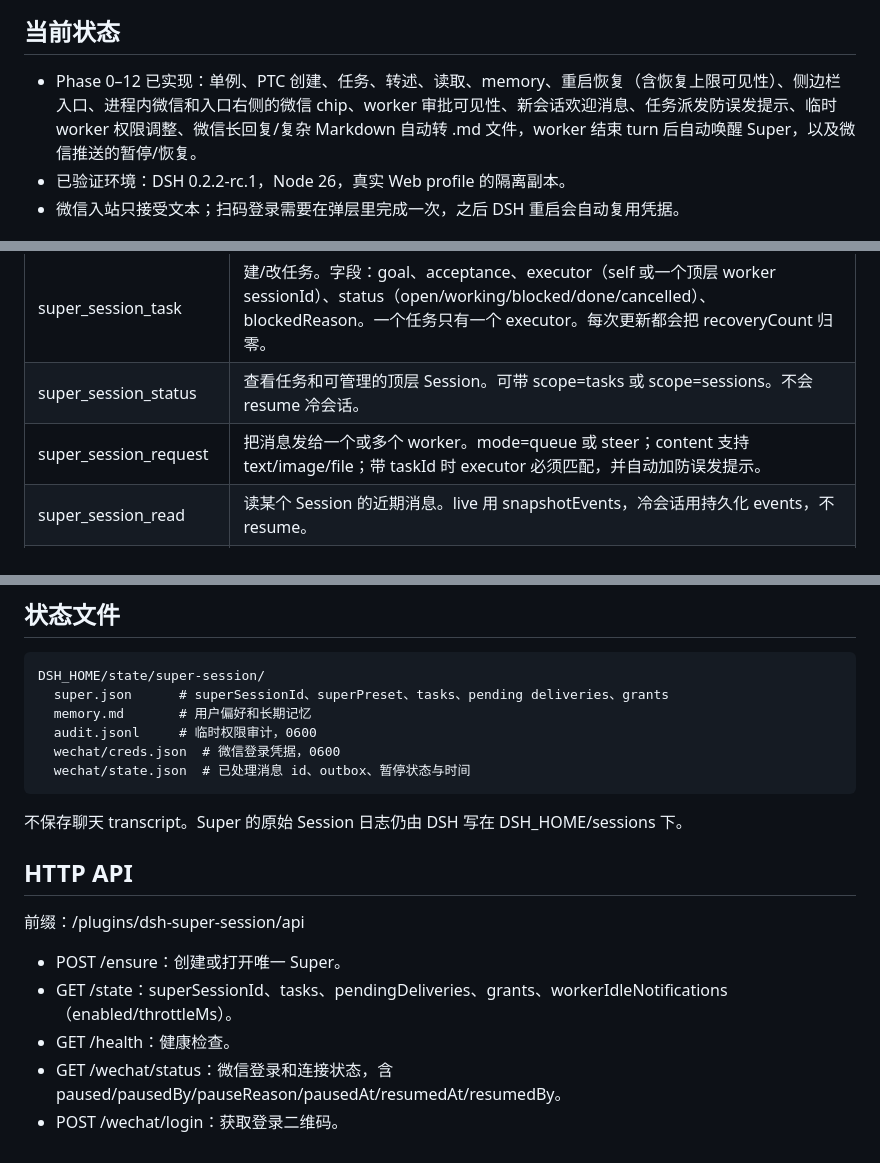
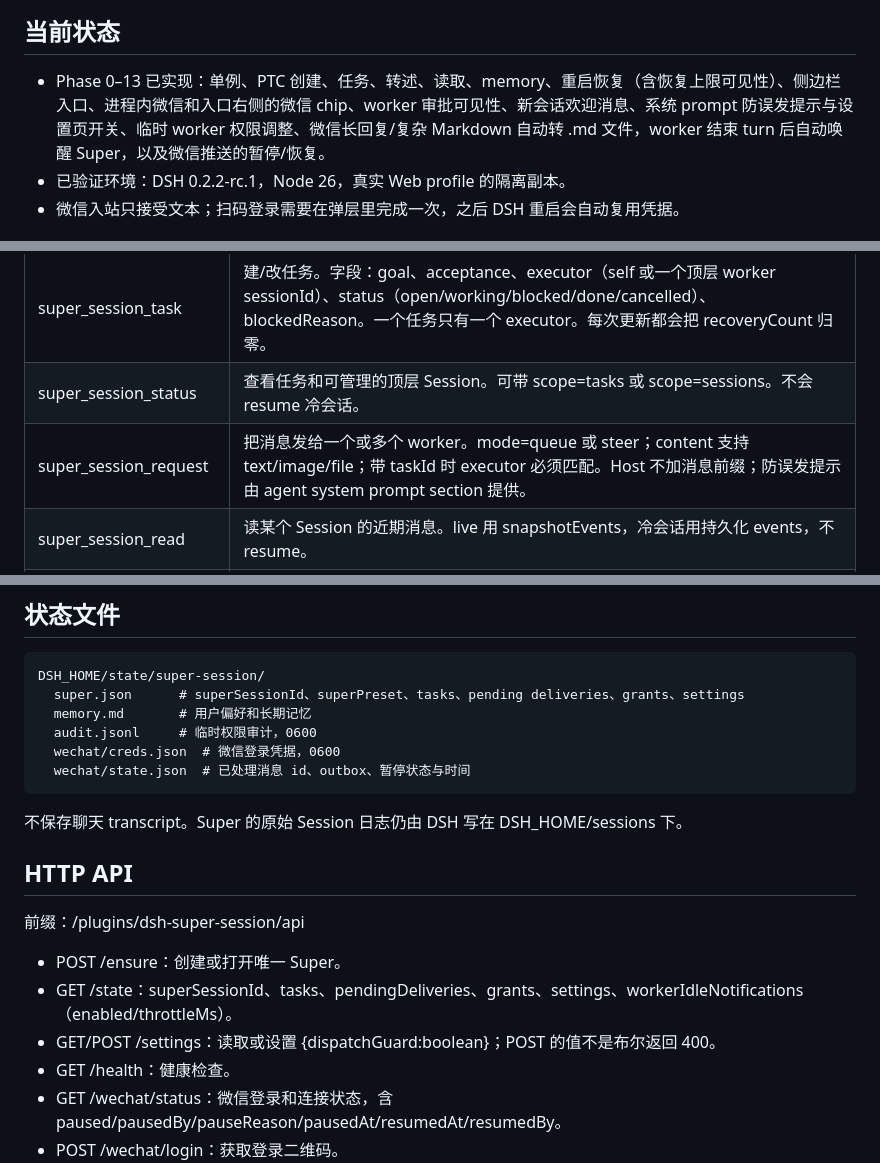
Before and after one commit to gekailin/dsh-ria, a Markdown page: README.md, 3 parts joined by grey strips. GitHub-like rendering.

```diff
--- a/README.md
+++ b/README.md
@@ -8,7 +8,7 @@ Super 自己是一个普通的顶层 DSH Session，运行 PTC preset，带管理
 
 ## 当前状态
 
-- Phase 0–12 已实现：单例、PTC 创建、任务、转述、读取、memory、重启恢复（含恢复上限可见性）、侧边栏入口、进程内微信和入口右侧的微信 chip、worker 审批可见性、新会话欢迎消息、任务派发防误发提示、临时 worker 权限调整、微信长回复/复杂 Markdown 自动转 .md 文件，worker 结束 turn 后自动唤醒 Super，以及微信推送的暂停/恢复。
+- Phase 0–13 已实现：单例、PTC 创建、任务、转述、读取、memory、重启恢复（含恢复上限可见性）、侧边栏入口、进程内微信和入口右侧的微信 chip、worker 审批可见性、新会话欢迎消息、系统 prompt 防误发提示与设置页开关、临时 worker 权限调整、微信长回复/复杂 Markdown 自动转 .md 文件，worker 结束 turn 后自动唤醒 Super，以及微信推送的暂停/恢复。
 - 已验证环境：DSH 0.2.2-rc.1，Node 26，真实 Web profile 的隔离副本。
 - 微信入站只接受文本；扫码登录需要在弹层里完成一次，之后 DSH 重启会自动复用凭据。
 
@@ -123,7 +123,7 @@ Super Session 入口标题右侧有一个“微信”chip。点开后可以扫
 |---|---|
 | super_session_task | 建/改任务。字段：goal、acceptance、executor（self 或一个顶层 worker sessionId）、status（open/working/blocked/done/cancelled）、blockedReason。一个任务只有一个 executor。每次更新都会把 recoveryCount 归零。 |
 | super_session_status | 查看任务和可管理的顶层 Session。可带 scope=tasks 或 scope=sessions。不会 resume 冷会话。 |
-| super_session_request | 把消息发给一个或多个 worker。mode=queue 或 steer；content 支持 text/image/file；带 taskId 时 executor 必须匹配，并自动加防误发提示。 |
+| super_session_request | 把消息发给一个或多个 worker。mode=queue 或 steer；content 支持 text/image/file；带 taskId 时 executor 必须匹配。Host 不加消息前缀；防误发提示由 agent system prompt section 提供。 |
 | super_session_read | 读某个 Session 的近期消息。live 用 snapshotEvents，冷会话用持久化 events，不 resume。 |
 | super_session_approval | 列出正在等待审批的 worker（仅限有 active task 的 executor）。只读：不批准、不拒绝、不替 UI answerer 作答。 |
 | super_session_grant | 临时调整一个 worker 的 sandbox mode 和/或 approval policy。action=set/list/reset；set 必须带 userConfirmed=true，并记录原值、到期时间、审计，任务结束或 reset 时恢复。 |
@@ -203,7 +214,7 @@ Host 启动后延迟 1.5 秒：
 
 ~~~text
 DSH_HOME/state/super-session/
-  super.json      # superSessionId、superPreset、tasks、pending deliveries、grants
+  super.json      # superSessionId、superPreset、tasks、pending deliveries、grants、settings
   memory.md       # 用户偏好和长期记忆
   audit.jsonl     # 临时权限审计，0600
   wechat/creds.json  # 微信登录凭据，0600
@@ -217,7 +228,8 @@ DSH_HOME/state/super-session/
 前缀：/plugins/dsh-super-session/api
 
 - POST /ensure：创建或打开唯一 Super。
-- GET /state：superSessionId、tasks、pendingDeliveries、grants、workerIdleNotifications（enabled/throttleMs）。
+- GET /state：superSessionId、tasks、pendingDeliveries、grants、settings、workerIdleNotifications（enabled/throttleMs）。
+- GET/POST /settings：读取或设置 {dispatchGuard:boolean}；POST 的值不是布尔返回 400。
 - GET /health：健康检查。
 - GET /wechat/status：微信登录和连接状态，含 paused/pausedBy/pauseReason/pausedAt/resumedAt/resumedBy。
 - POST /wechat/login：获取登录二维码。
```
Also changed, not shown: other parts of README.md (+18 -7 lines), DESIGN.md (+38 -19 lines), docs/system-dispatch-guard.md (+60 -67 lines), docs/ui-settings.png (added), 6 other files.
